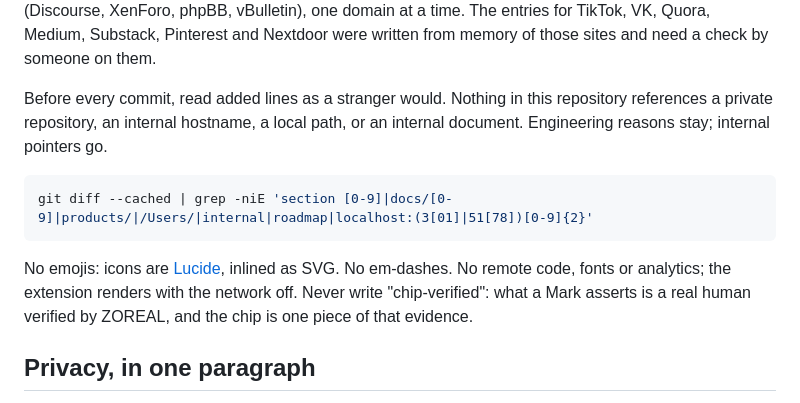
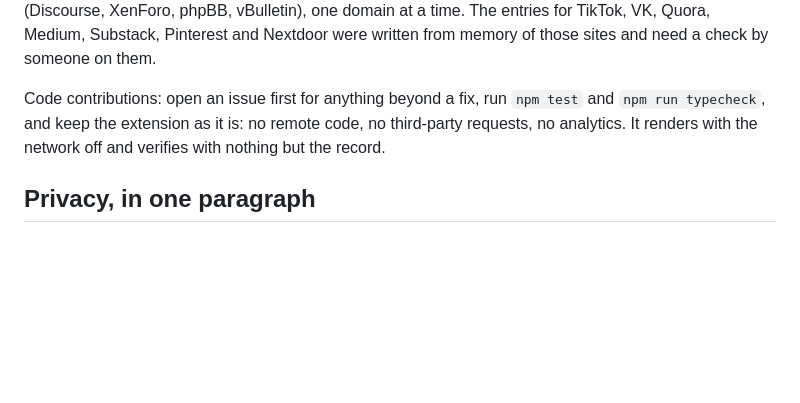
Before and after one commit to Bynn-Intelligence/zoreal-mark-chrome, a Markdown page: README.md, the part around the change. Rendered like a GitHub page; blank space fills up the shorter version.

Commit message:
README: contributor guidance only

````diff
--- a/README.md
+++ b/README.md
@@ -264,18 +264,10 @@ forum software that runs thousands of sites (Discourse, XenForo, phpBB, vBulleti
 domain at a time. The entries for TikTok, VK, Quora, Medium, Substack, Pinterest and
 Nextdoor were written from memory of those sites and need a check by someone on them.
 
-Before every commit, read added lines as a stranger would. Nothing in this repository
-references a private repository, an internal hostname, a local path, or an internal
-document. Engineering reasons stay; internal pointers go.
-
-```sh
-git diff --cached | grep -niE 'section [0-9]|docs/[0-9]|products/|/Users/|internal|roadmap|localhost:(3[01]|51[78])[0-9]{2}'
-```
-
-No emojis: icons are [Lucide](https://lucide.dev), inlined as SVG. No em-dashes. No remote
-code, fonts or analytics; the extension renders with the network off. Never write
-"chip-verified": what a Mark asserts is a real human verified by ZOREAL, and the chip is
-one piece of that evidence.
+Code contributions: open an issue first for anything beyond a fix, run `npm test` and
+`npm run typecheck`, and keep the extension as it is: no remote code, no third-party
+requests, no analytics. It renders with the network off and verifies with nothing but
+the record.
 
 ## Privacy, in one paragraph
 
````
